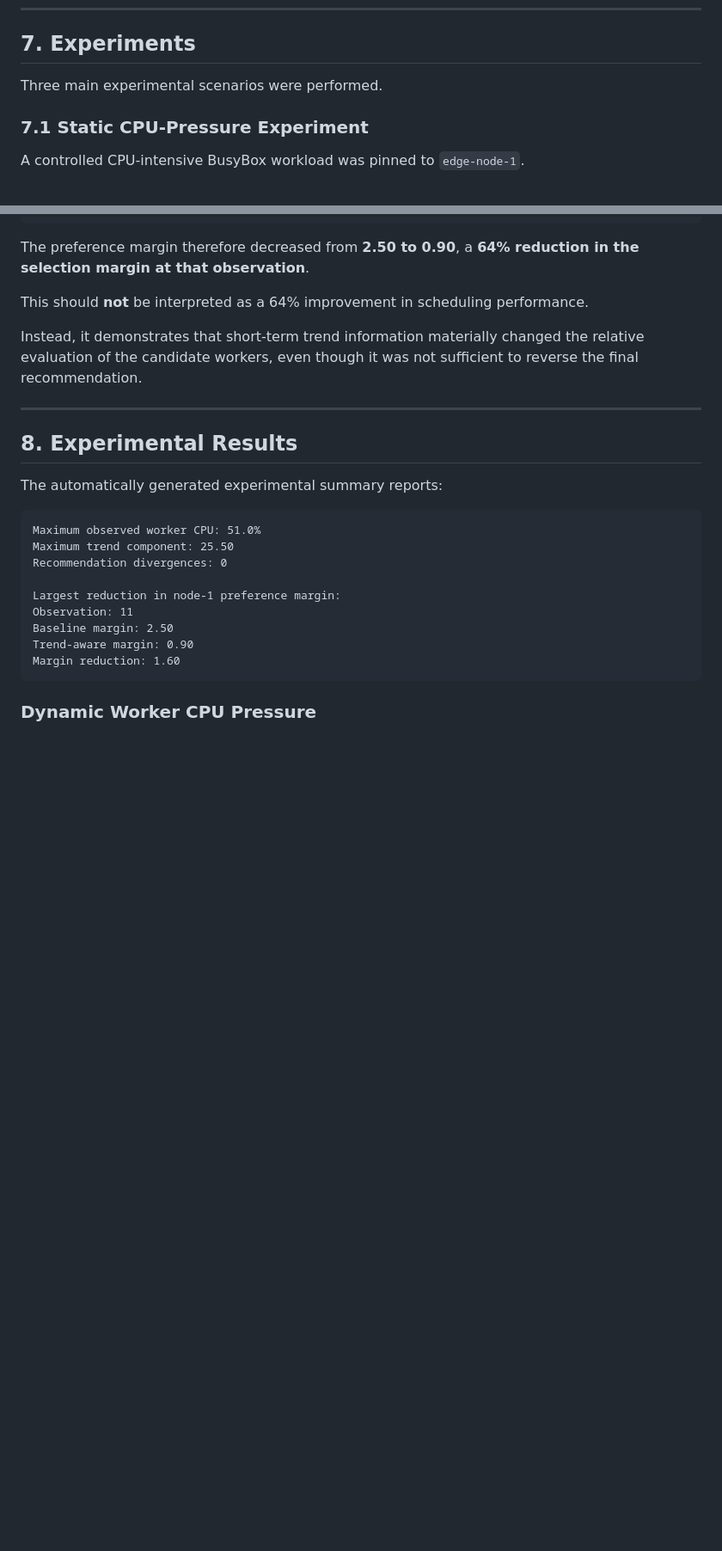
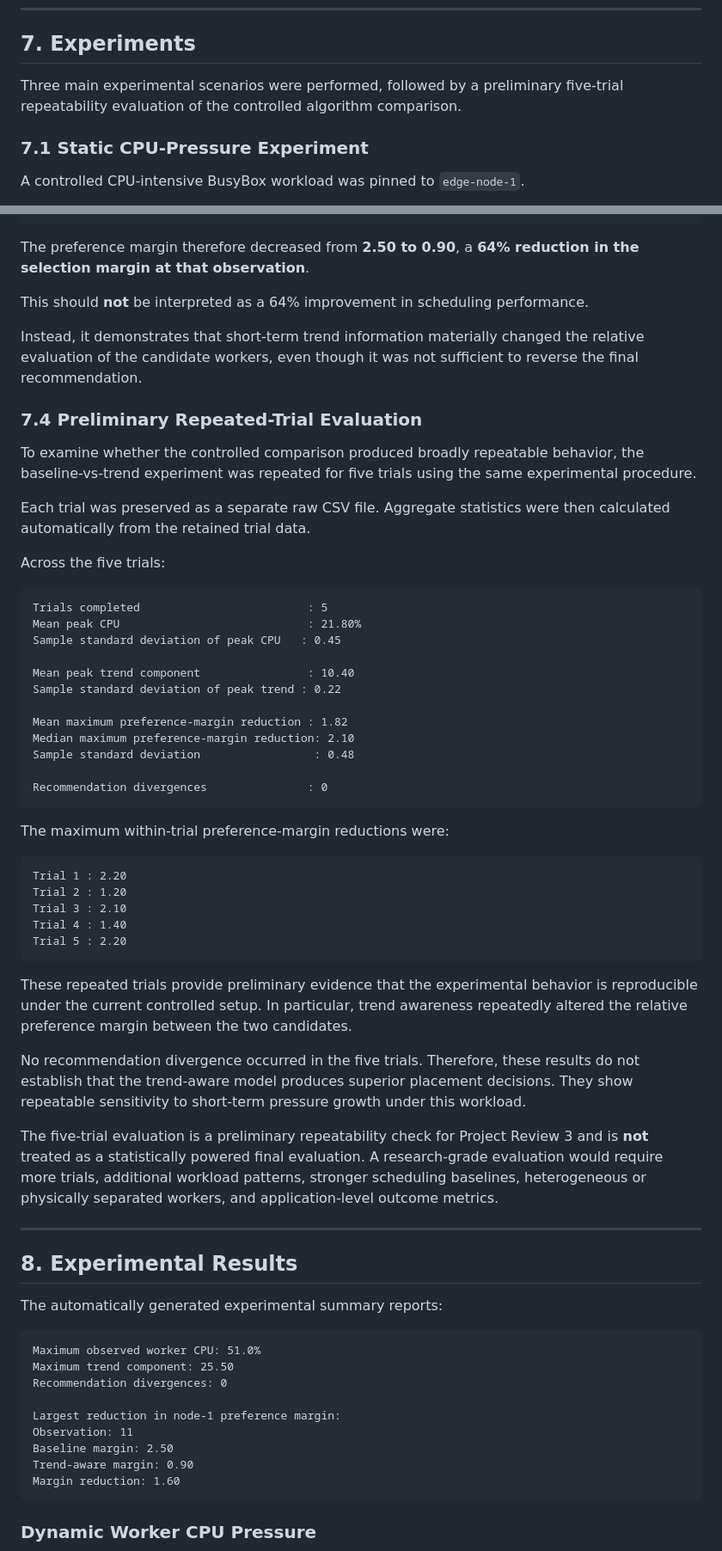
Before and after one commit to Sarb008/edgepilot, a Markdown page: README.md, 2 parts joined by grey strips. Shown at 86% size. Rendered like a GitHub page; blank space fills up the shorter version.

Commit message:
Add preliminary repeated-trial evaluation for Review 3

````diff
--- a/README.md
+++ b/README.md
@@ -184,7 +184,7 @@ Kubernetes retains final responsibility for scheduling, binding, and workload li
 
 ## 7. Experiments
 
-Three main experimental scenarios were performed.
+Three main experimental scenarios were performed, followed by a preliminary five-trial repeatability evaluation of the controlled algorithm comparison.
 
 ### 7.1 Static CPU-Pressure Experiment
 
@@ -284,6 +284,45 @@ This should **not** be interpreted as a 64% improvement in scheduling performanc
 
 Instead, it demonstrates that short-term trend information materially changed the relative evaluation of the candidate workers, even though it was not sufficient to reverse the final recommendation.
 
+### 7.4 Preliminary Repeated-Trial Evaluation
+
+To examine whether the controlled comparison produced broadly repeatable behavior, the baseline-vs-trend experiment was repeated for five trials using the same experimental procedure.
+
+Each trial was preserved as a separate raw CSV file. Aggregate statistics were then calculated automatically from the retained trial data.
+
+Across the five trials:
+
+```text
+Trials completed                         : 5
+Mean peak CPU                            : 21.80%
+Sample standard deviation of peak CPU   : 0.45
+
+Mean peak trend component                : 10.40
+Sample standard deviation of peak trend : 0.22
+
+Mean maximum preference-margin reduction : 1.82
+Median maximum preference-margin reduction: 2.10
+Sample standard deviation                 : 0.48
+
+Recommendation divergences               : 0
+```
+
+The maximum within-trial preference-margin reductions were:
+
+```text
+Trial 1 : 2.20
+Trial 2 : 1.20
+Trial 3 : 2.10
+Trial 4 : 1.40
+Trial 5 : 2.20
+```
+
+These repeated trials provide preliminary evidence that the experimental behavior is reproducible under the current controlled setup. In particular, trend awareness repeatedly altered the relative preference margin between the two candidates.
+
+No recommendation divergence occurred in the five trials. Therefore, these results do not establish that the trend-aware model produces superior placement decisions. They show repeatable sensitivity to short-term pressure growth under this workload.
+
+The five-trial evaluation is a preliminary repeatability check for Project Review 3 and is **not** treated as a statistically powered final evaluation. A research-grade evaluation would require more trials, additional workload patterns, stronger scheduling baselines, heterogeneous or physically separated workers, and application-level outcome metrics.
+
 ---
 
 ## 8. Experimental Results
````
Also changed, not shown: other parts of README.md (+39 -2 lines), results/figures/repeated-trials.png (added), 9 other files.
